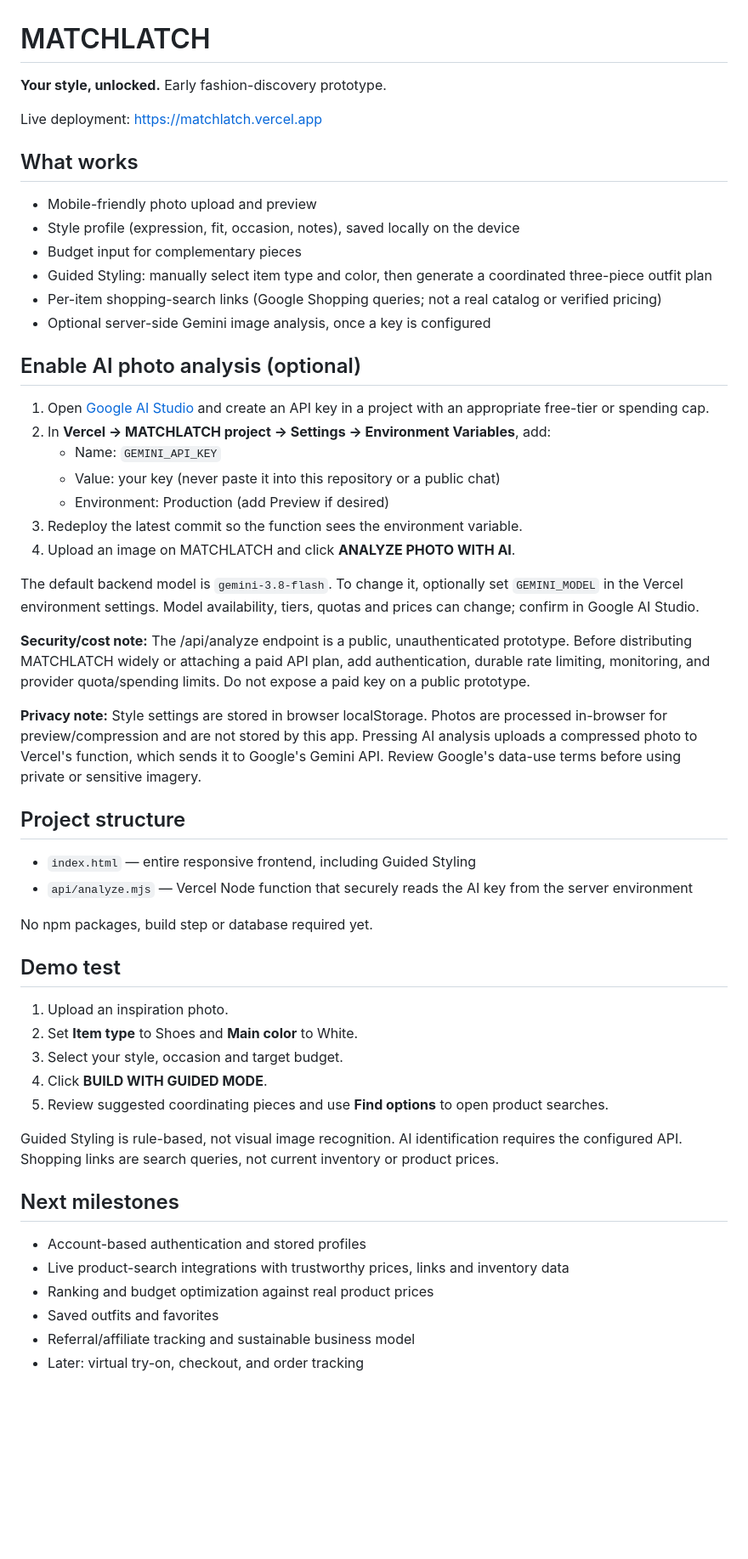
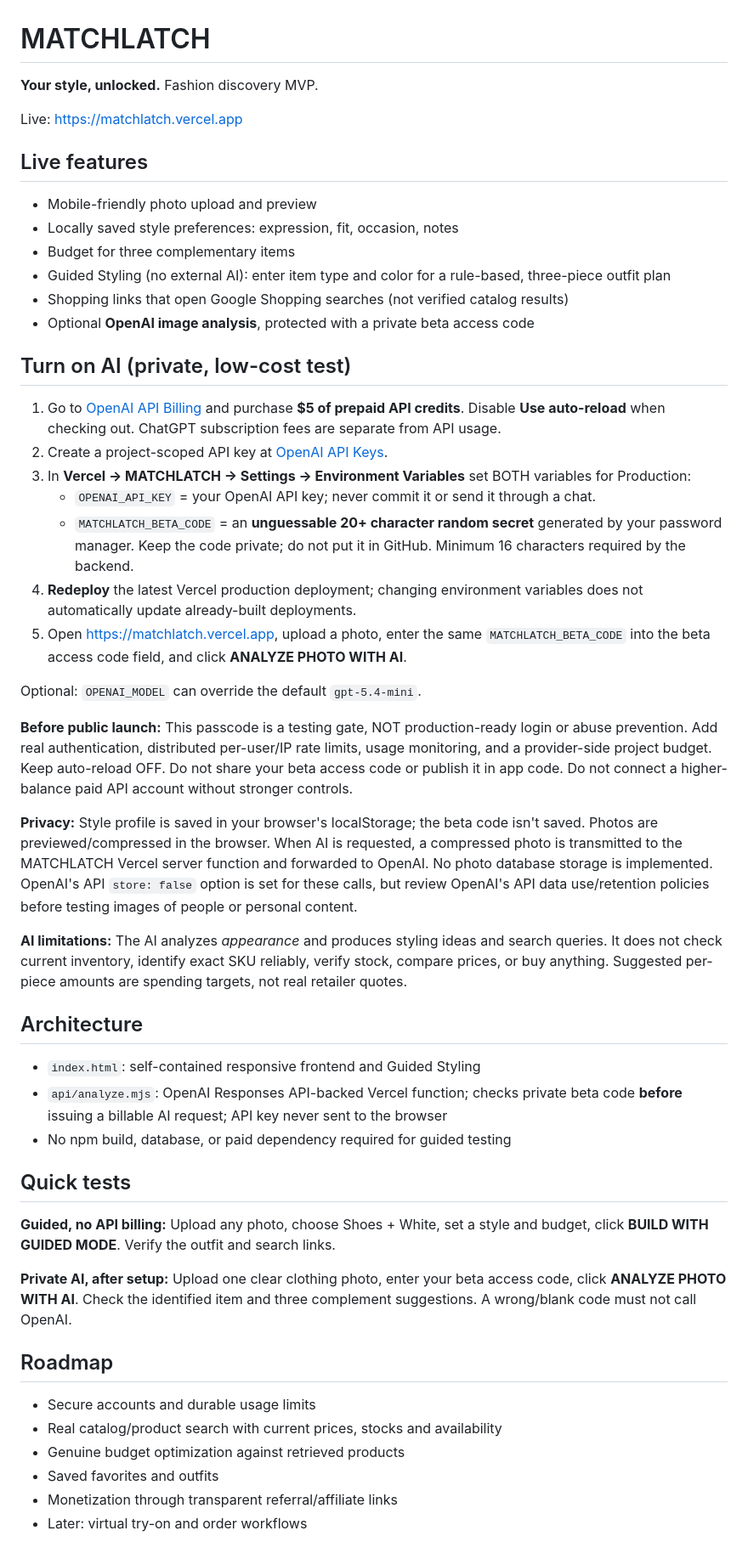
Before and after one commit to atravis817/matchlatch, a Markdown page: README.md, the part around the change. Shown at 85% size. Rendered like a GitHub page; blank space fills up the shorter version.

Commit message:
Document $5 OpenAI API setup and private beta testing safeguards

```diff
--- a/README.md
+++ b/README.md
@@ -1,56 +1,53 @@
 # MATCHLATCH
 
-**Your style, unlocked.** Early fashion-discovery prototype.
+**Your style, unlocked.** Fashion discovery MVP.
 
-Live deployment: https://matchlatch.vercel.app
+Live: https://matchlatch.vercel.app
 
-## What works
+## Live features
 
 - Mobile-friendly photo upload and preview
-- Style profile (expression, fit, occasion, notes), saved locally on the device
-- Budget input for complementary pieces
-- Guided Styling: manually select item type and color, then generate a coordinated three-piece outfit plan
-- Per-item shopping-search links (Google Shopping queries; not a real catalog or verified pricing)
-- Optional server-side Gemini image analysis, once a key is configured
+- Locally saved style preferences: expression, fit, occasion, notes
+- Budget for three complementary items
+- Guided Styling (no external AI): enter item type and color for a rule-based, three-piece outfit plan
+- Shopping links that open Google Shopping searches (not verified catalog results)
+- Optional **OpenAI image analysis**, protected with a private beta access code
 
-## Enable AI photo analysis (optional)
+## Turn on AI (private, low-cost test)
 
-1. Open [Google AI Studio](https://aistudio.google.com/apikey) and create an API key in a project with an appropriate free-tier or spending cap.
-2. In **Vercel → MATCHLATCH project → Settings → Environment Variables**, add:
-   - Name: `GEMINI_API_KEY`
-   - Value: your key (never paste it into this repository or a public chat)
-   - Environment: Production (add Preview if desired)
-3. Redeploy the latest commit so the function sees the environment variable.
-4. Upload an image on MATCHLATCH and click **ANALYZE PHOTO WITH AI**.
+1. Go to [OpenAI API Billing](https://platform.openai.com/settings/organization/billing/overview) and purchase **$5 of prepaid API credits**. Disable **Use auto-reload** when checking out. ChatGPT subscription fees are separate from API usage.
+2. Create a project-scoped API key at [OpenAI API Keys](https://platform.openai.com/api-keys).
+3. In **Vercel → MATCHLATCH → Settings → Environment Variables** set BOTH variables for Production:
+   - `OPENAI_API_KEY` = your OpenAI API key; never commit it or send it through a chat.
+   - `MATCHLATCH_BETA_CODE` = an **unguessable 20+ character random secret** generated by your password manager. Keep the code private; do not put it in GitHub. Minimum 16 characters required by the backend.
+4. **Redeploy** the latest Vercel production deployment; changing environment variables does not automatically update already-built deployments.
+5. Open https://matchlatch.vercel.app, upload a photo, enter the same `MATCHLATCH_BETA_CODE` into the beta access code field, and click **ANALYZE PHOTO WITH AI**.
 
-The default backend model is `gemini-3.8-flash`. To change it, optionally set `GEMINI_MODEL` in the Vercel environment settings. Model availability, tiers, quotas and prices can change; confirm in Google AI Studio.
+Optional: `OPENAI_MODEL` can override the default `gpt-5.4-mini`.
 
-**Security/cost note:** The /api/analyze endpoint is a public, unauthenticated prototype. Before distributing MATCHLATCH widely or attaching a paid API plan, add authentication, durable rate limiting, monitoring, and provider quota/spending limits. Do not expose a paid key on a public prototype.
+**Before public launch:** This passcode is a testing gate, NOT production-ready login or abuse prevention. Add real authentication, distributed per-user/IP rate limits, usage monitoring, and a provider-side project budget. Keep auto-reload OFF. Do not share your beta access code or publish it in app code. Do not connect a higher-balance paid API account without stronger controls.
 
-**Privacy note:** Style settings are stored in browser localStorage. Photos are processed in-browser for preview/compression and are not stored by this app. Pressing AI analysis uploads a compressed photo to Vercel's function, which sends it to Google's Gemini API. Review Google's data-use terms before using private or sensitive imagery.
+**Privacy:** Style profile is saved in your browser's localStorage; the beta code isn't saved. Photos are previewed/compressed in the browser. When AI is requested, a compressed photo is transmitted to the MATCHLATCH Vercel server function and forwarded to OpenAI. No photo database storage is implemented. OpenAI's API `store: false` option is set for these calls, but review OpenAI's API data use/retention policies before testing images of people or personal content.
 
-## Project structure
+**AI limitations:** The AI analyzes *appearance* and produces styling ideas and search queries. It does not check current inventory, identify exact SKU reliably, verify stock, compare prices, or buy anything. Suggested per-piece amounts are spending targets, not real retailer quotes.
 
-- `index.html` — entire responsive frontend, including Guided Styling
-- `api/analyze.mjs` — Vercel Node function that securely reads the AI key from the server environment
+## Architecture
 
-No npm packages, build step or database required yet.
+- `index.html`: self-contained responsive frontend and Guided Styling
+- `api/analyze.mjs`: OpenAI Responses API-backed Vercel function; checks private beta code **before** issuing a billable AI request; API key never sent to the browser
+- No npm build, database, or paid dependency required for guided testing
 
-## Demo test
+## Quick tests
 
-1. Upload an inspiration photo.
-2. Set **Item type** to Shoes and **Main color** to White.
-3. Select your style, occasion and target budget.
-4. Click **BUILD WITH GUIDED MODE**.
-5. Review suggested coordinating pieces and use **Find options** to open product searches.
+**Guided, no API billing:** Upload any photo, choose Shoes + White, set a style and budget, click **BUILD WITH GUIDED MODE**. Verify the outfit and search links.
 
-Guided Styling is rule-based, not visual image recognition. AI identification requires the configured API. Shopping links are search queries, not current inventory or product prices.
+**Private AI, after setup:** Upload one clear clothing photo, enter your beta access code, click **ANALYZE PHOTO WITH AI**. Check the identified item and three complement suggestions. A wrong/blank code must not call OpenAI.
 
-## Next milestones
+## Roadmap
 
-- Account-based authentication and stored profiles
-- Live product-search integrations with trustworthy prices, links and inventory data
-- Ranking and budget optimization against real product prices
-- Saved outfits and favorites
-- Referral/affiliate tracking and sustainable business model
-- Later: virtual try-on, checkout, and order tracking
+- Secure accounts and durable usage limits
+- Real catalog/product search with current prices, stocks and availability
+- Genuine budget optimization against retrieved products
+- Saved favorites and outfits
+- Monetization through transparent referral/affiliate links
+- Later: virtual try-on and order workflows
```
